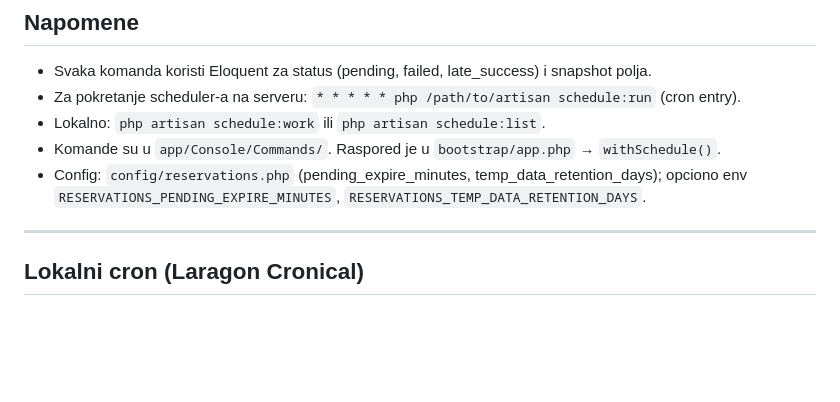
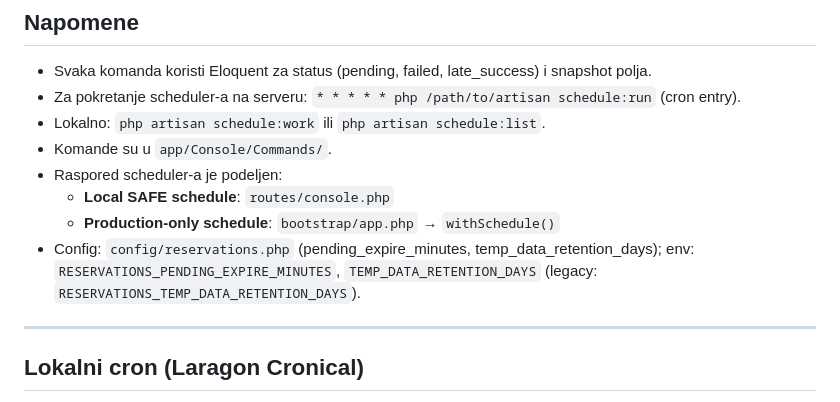
Before and after one commit to milenko-stojkovic/bus.kotor.me, a Markdown page: docs/cron-commands.md, the part around the change. GitHub-like rendering; blank space fills up the shorter version.

Commit message:
docs: fix scheduler/retention notes
Remove outdated bootstrap-only scheduler note; document retention env and fix formatting.

Made-with: Cursor

```diff
--- a/docs/cron-commands.md
+++ b/docs/cron-commands.md
@@ -124,8 +124,11 @@ Puna tabela rasporeda: **`docs/scheduled-tasks-overview.md`**.
 - Svaka komanda koristi Eloquent za status (pending, failed, late_success) i snapshot polja.
 - Za pokretanje scheduler-a na serveru: `* * * * * php /path/to/artisan schedule:run` (cron entry).
 - Lokalno: `php artisan schedule:work` ili `php artisan schedule:list`.
-- Komande su u `app/Console/Commands/`. Raspored je u `bootstrap/app.php` → `withSchedule()`.
-- Config: `config/reservations.php` (pending_expire_minutes, temp_data_retention_days); opciono env `RESERVATIONS_PENDING_EXPIRE_MINUTES`, `RESERVATIONS_TEMP_DATA_RETENTION_DAYS`.
+- Komande su u `app/Console/Commands/`.
+- Raspored scheduler-a je podeljen:
+  - **Local SAFE schedule**: `routes/console.php`
+  - **Production-only schedule**: `bootstrap/app.php` → `withSchedule()`
+- Config: `config/reservations.php` (pending_expire_minutes, temp_data_retention_days); env: `RESERVATIONS_PENDING_EXPIRE_MINUTES`, `TEMP_DATA_RETENTION_DAYS` (legacy: `RESERVATIONS_TEMP_DATA_RETENTION_DAYS`).
 
 ---
 
```
Also changed, not shown: docs/scheduled-tasks-overview.md (+1 -1 lines).
